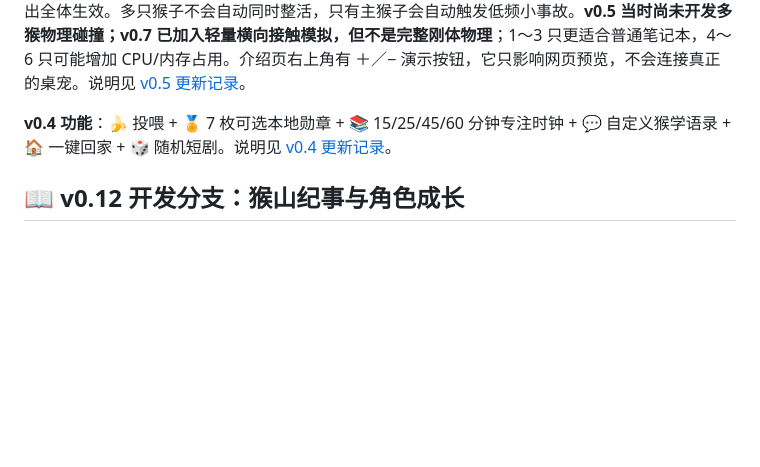
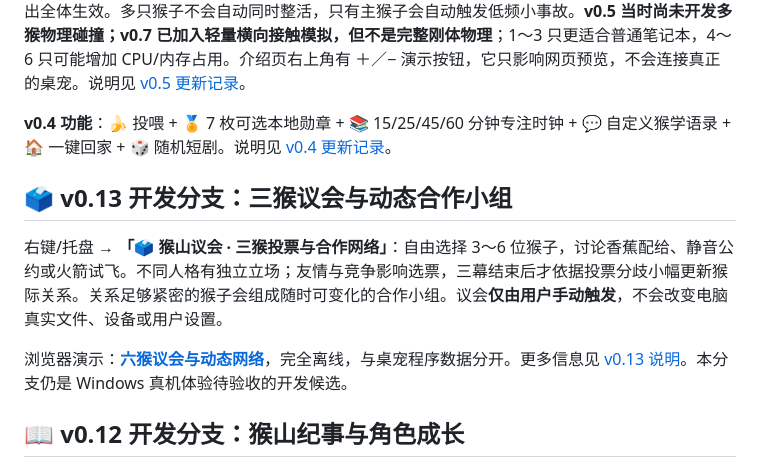
Before and after one commit to ProfMonkey/ProfMonkey-Desktop, a Markdown page: README.md, the part around the change. Drawn GitHub-style; blank space fills up the shorter version.

Commit message:
docs/site: link v0.13 interactive council society demo and explain candidate scope

```diff
--- a/README.md
+++ b/README.md
@@ -18,6 +18,12 @@
 
 **v0.4 功能**：🍌 投喂 + 🏅 7 枚可选本地勋章 + 📚 15/25/45/60 分钟专注时钟 + 💬 自定义猴学语录 + 🏠 一键回家 + 🎲 随机短剧。说明见 [v0.4 更新记录](docs/release_notes_v04.md)。
 
+
+## 🗳 v0.13 开发分支：三猴议会与动态合作小组
+
+右键/托盘 → **「🗳 猴山议会 · 三猴投票与合作网络」**：自由选择 3～6 位猴子，讨论香蕉配给、静音公约或火箭试飞。不同人格有独立立场；友情与竞争影响选票，三幕结束后才依据投票分歧小幅更新猴际关系。关系足够紧密的猴子会组成随时可变化的合作小组。议会**仅由用户手动触发**，不会改变电脑真实文件、设备或用户设置。
+
+浏览器演示：**[六猴议会与动态网络](site/society.html)**，完全离线，与桌宠程序数据分开。更多信息见 [v0.13 说明](docs/release_notes_v013.md)。本分支仍是 Windows 真机体验待验收的开发候选。
 
 ## 📖 v0.12 开发分支：猴山纪事与角色成长
 
```
